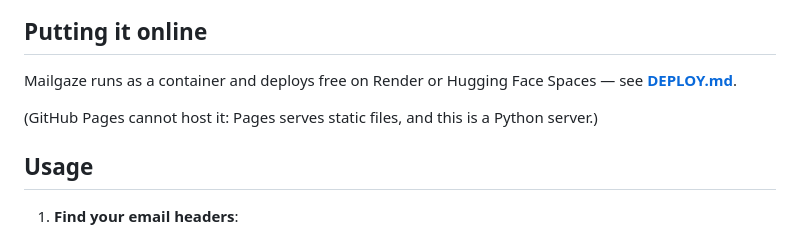
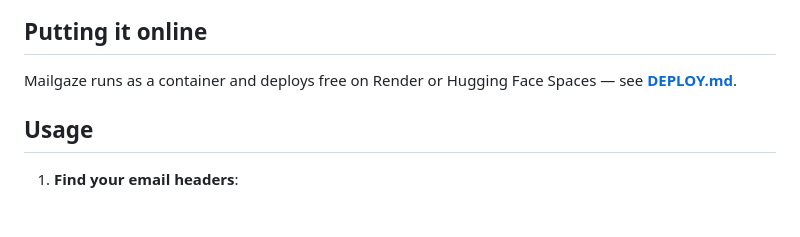
Before and after one commit to Joya-Biswas/mailgaze, a Markdown page: README.md, the part around the change. GitHub-like rendering; blank space fills up the shorter version.

```diff
--- a/README.md
+++ b/README.md
@@ -106,8 +106,6 @@ Then open http://127.0.0.1:8000 in your browser.
 Mailgaze runs as a container and deploys free on Render or Hugging Face
 Spaces — see **[DEPLOY.md](DEPLOY.md)**.
 
-(GitHub Pages cannot host it: Pages serves static files, and this is a
-Python server.)
 
 ## Usage
 
```
